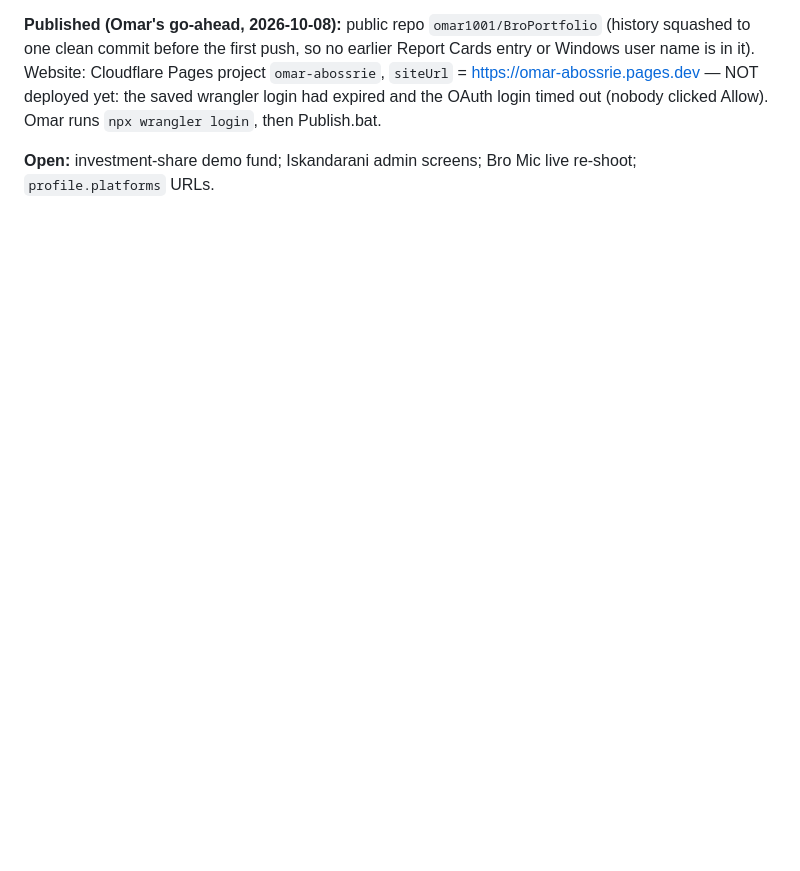
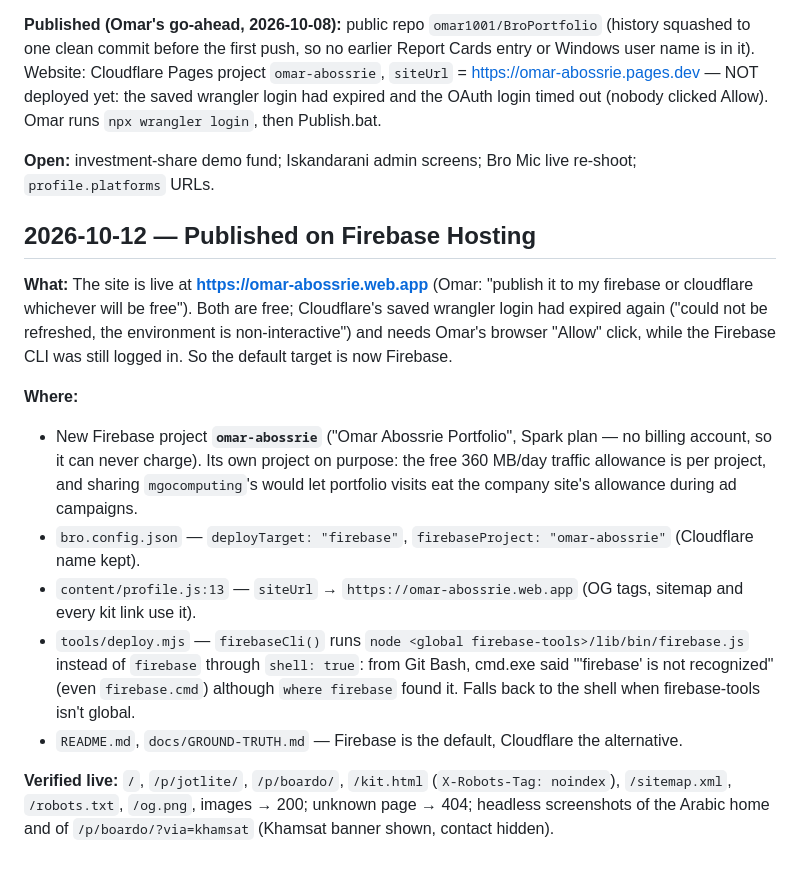
Before and after one commit to omar1001/BroPortfolio, a Markdown page: docs/CHANGELOG.md, the part around the change. Drawn GitHub-style; blank space fills up the shorter version.

Commit message:
docs: record the Firebase publish
Co-Authored-By: Claude Opus 5.5 <noreply@anthropic.com>

```diff
--- a/docs/CHANGELOG.md
+++ b/docs/CHANGELOG.md
@@ -60,3 +60,25 @@ Pages project `omar-abossrie`, `siteUrl` = https://omar-abossrie.pages.dev — N
 login had expired and the OAuth login timed out (nobody clicked Allow). Omar runs `npx wrangler login`, then Publish.bat.
 
 **Open:** investment-share demo fund; Iskandarani admin screens; Bro Mic live re-shoot; `profile.platforms` URLs.
+
+## 2026-10-12 — Published on Firebase Hosting
+
+**What:** The site is live at **https://omar-abossrie.web.app** (Omar: "publish it to my firebase or cloudflare
+whichever will be free"). Both are free; Cloudflare's saved wrangler login had expired again ("could not be
+refreshed, the environment is non-interactive") and needs Omar's browser "Allow" click, while the Firebase CLI
+was still logged in. So the default target is now Firebase.
+
+**Where:**
+- New Firebase project **`omar-abossrie`** ("Omar Abossrie Portfolio", Spark plan — no billing account, so it can
+  never charge). Its own project on purpose: the free 360 MB/day traffic allowance is per project, and sharing
+  `mgocomputing`'s would let portfolio visits eat the company site's allowance during ad campaigns.
+- `bro.config.json` — `deployTarget: "firebase"`, `firebaseProject: "omar-abossrie"` (Cloudflare name kept).
+- `content/profile.js:13` — `siteUrl` → `https://omar-abossrie.web.app` (OG tags, sitemap and every kit link use it).
+- `tools/deploy.mjs` — `firebaseCli()` runs `node <global firebase-tools>/lib/bin/firebase.js` instead of
+  `firebase` through `shell: true`: from Git Bash, cmd.exe said "'firebase' is not recognized" (even
+  `firebase.cmd`) although `where firebase` found it. Falls back to the shell when firebase-tools isn't global.
+- `README.md`, `docs/GROUND-TRUTH.md` — Firebase is the default, Cloudflare the alternative.
+
+**Verified live:** `/`, `/p/jotlite/`, `/p/boardo/`, `/kit.html` (`X-Robots-Tag: noindex`), `/sitemap.xml`,
+`/robots.txt`, `/og.png`, images → 200; unknown page → 404; headless screenshots of the Arabic home and of
+`/p/boardo/?via=khamsat` (Khamsat banner shown, contact hidden).
```
Also changed, not shown: CLAUDE.md (+4 -3 lines).
